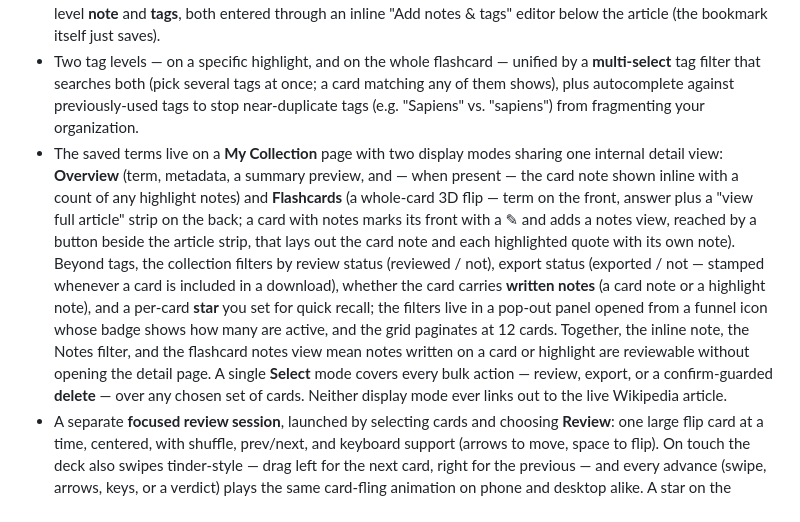
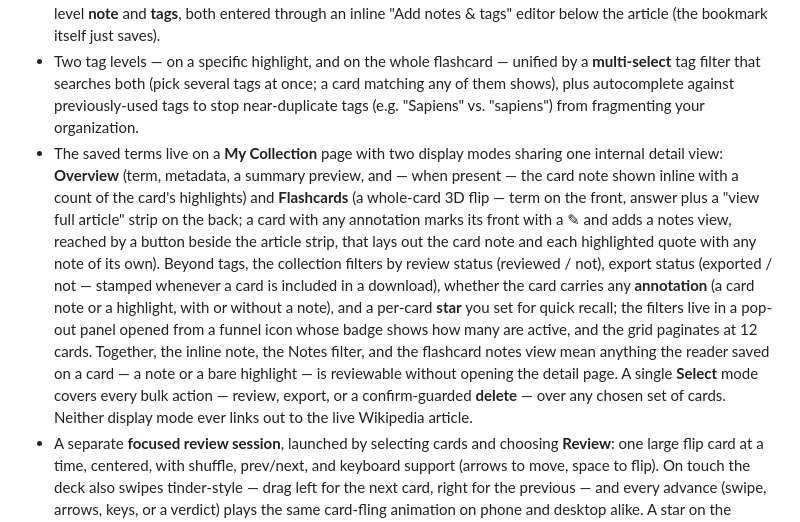
Before and after one commit to iloveexo159-bot/glossary, a Markdown page: PRD_WikiSearch_MVP.md, the part around the change. Rendered like a GitHub page.

```diff
--- a/PRD_WikiSearch_MVP.md
+++ b/PRD_WikiSearch_MVP.md
@@ -26,7 +26,7 @@
 - A bookmark-toggle flashcard save, plus a highlight-to-save path: the bookmark icon shows saved (filled) vs. unsaved (outline) state at a glance; the first tap saves silently (a toast confirms, and the page scrolls to the inline notes editor so the next step is visible), and tapping the filled bookmark again unsaves the whole card (confirming first if a note or highlights would be lost). Card-level **note + tags** are added afterward in an inline "Add notes & tags" editor below the article, not a dialog. Selecting text in a result — by mouse drag or touch long-press alike — surfaces a separate confirm action ("Highlight & save") rather than saving automatically, so plain text selection (e.g. to copy) never has a side effect. Saving checks the canonical Wikipedia title against existing flashcards first — if the term is already saved, the bookmark simply reflects that, never creating a duplicate.
 - Inline annotation popup on any highlight, with separate **note** and **tag** fields; a card also carries its own card-level **note** and **tags**, both entered through an inline "Add notes & tags" editor below the article (the bookmark itself just saves).
 - Two tag levels — on a specific highlight, and on the whole flashcard — unified by a **multi-select** tag filter that searches both (pick several tags at once; a card matching any of them shows), plus autocomplete against previously-used tags to stop near-duplicate tags (e.g. "Sapiens" vs. "sapiens") from fragmenting your organization.
-- The saved terms live on a **My Collection** page with two display modes sharing one internal detail view: **Overview** (term, metadata, a summary preview, and — when present — the card note shown inline with a count of any highlight notes) and **Flashcards** (a whole-card 3D flip — term on the front, answer plus a "view full article" strip on the back; a card with notes marks its front with a ✎ and adds a notes view, reached by a button beside the article strip, that lays out the card note and each highlighted quote with its own note). Beyond tags, the collection filters by review status (reviewed / not), export status (exported / not — stamped whenever a card is included in a download), whether the card carries **written notes** (a card note or a highlight note), and a per-card **star** you set for quick recall; the filters live in a pop-out panel opened from a funnel icon whose badge shows how many are active, and the grid paginates at 12 cards. Together, the inline note, the Notes filter, and the flashcard notes view mean notes written on a card or highlight are reviewable without opening the detail page. A single **Select** mode covers every bulk action — review, export, or a confirm-guarded **delete** — over any chosen set of cards. Neither display mode ever links out to the live Wikipedia article.
+- The saved terms live on a **My Collection** page with two display modes sharing one internal detail view: **Overview** (term, metadata, a summary preview, and — when present — the card note shown inline with a count of the card's highlights) and **Flashcards** (a whole-card 3D flip — term on the front, answer plus a "view full article" strip on the back; a card with any annotation marks its front with a ✎ and adds a notes view, reached by a button beside the article strip, that lays out the card note and each highlighted quote with any note of its own). Beyond tags, the collection filters by review status (reviewed / not), export status (exported / not — stamped whenever a card is included in a download), whether the card carries any **annotation** (a card note or a highlight, with or without a note), and a per-card **star** you set for quick recall; the filters live in a pop-out panel opened from a funnel icon whose badge shows how many are active, and the grid paginates at 12 cards. Together, the inline note, the Notes filter, and the flashcard notes view mean anything the reader saved on a card — a note or a bare highlight — is reviewable without opening the detail page. A single **Select** mode covers every bulk action — review, export, or a confirm-guarded **delete** — over any chosen set of cards. Neither display mode ever links out to the live Wikipedia article.
 - A separate **focused review session**, launched by selecting cards and choosing **Review**: one large flip card at a time, centered, with shuffle, prev/next, and keyboard support (arrows to move, space to flip). On touch the deck also swipes tinder-style — drag left for the next card, right for the previous — and every advance (swipe, arrows, keys, or a verdict) plays the same card-fling animation on phone and desktop alike. A star on the session card marks a hard term mid-session for later recall via the Starred filter. Revealing a card's answer marks it reviewed; the deck is ordered least-recently-reviewed first so revision surfaces neglected terms instead of the same easy ones. Once the answer is shown, **Right** / **Wrong** buttons record how you did and fling to the next card — advancing without marking counts as a skip; finishing the run opens a results screen (you pass when correct answers outnumber wrong-plus-skipped) that can **Restart** the whole deck or **Revise** just the wrong-and-skipped cards. The session holds its place through a detour into a card's full detail and back.
 - Multi-select export to Markdown (single file or bundled `.zip`) with YAML frontmatter and embedded images, formatted for Obsidian/Notion — with the known limitation that this produces a downloaded file you move yourself (no direct vault/Notion-API integration), and that Notion's import doesn't parse YAML frontmatter into structured page properties the way Obsidian does.
 - Dark and light themes; light mode adds independent brightness and warmth sliders. Adjustable font size/line length for reading comfort. Theme and display preferences are stored per device, not synced — a phone can stay dark for night reading while a laptop stays light for daytime work.
```
Also changed, not shown: docs/design.md (+2 -2 lines).
